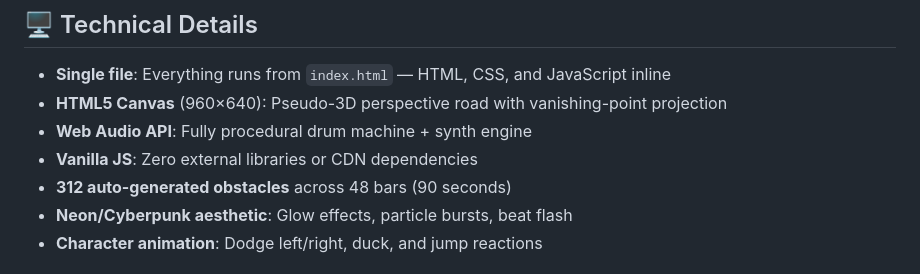
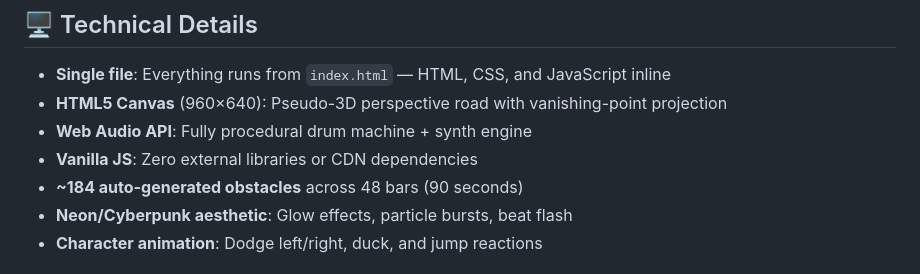
Before and after one commit to jagatti/RRBe, a Markdown page: README.md, the part around the change. GitHub-like rendering.

Commit message:
Fix README obstacle count to reflect reduced density
Agent-Logs-Url: https://github.com/jagatti/RRBe/sessions/e49bdbca-0e04-4cb9-b621-e95d7e3180cc

Co-authored-by: jagatti <230516164+jagatti@users.noreply.github.com>

```diff
--- a/README.md
+++ b/README.md
@@ -135,7 +135,7 @@ simple half-note patterns to dense 16th-note sequences.
   projection
 - **Web Audio API**: Fully procedural drum machine + synth engine
 - **Vanilla JS**: Zero external libraries or CDN dependencies
-- **312 auto-generated obstacles** across 48 bars (90 seconds)
+- **~184 auto-generated obstacles** across 48 bars (90 seconds)
 - **Neon/Cyberpunk aesthetic**: Glow effects, particle bursts, beat flash
 - **Character animation**: Dodge left/right, duck, and jump reactions
 
```
